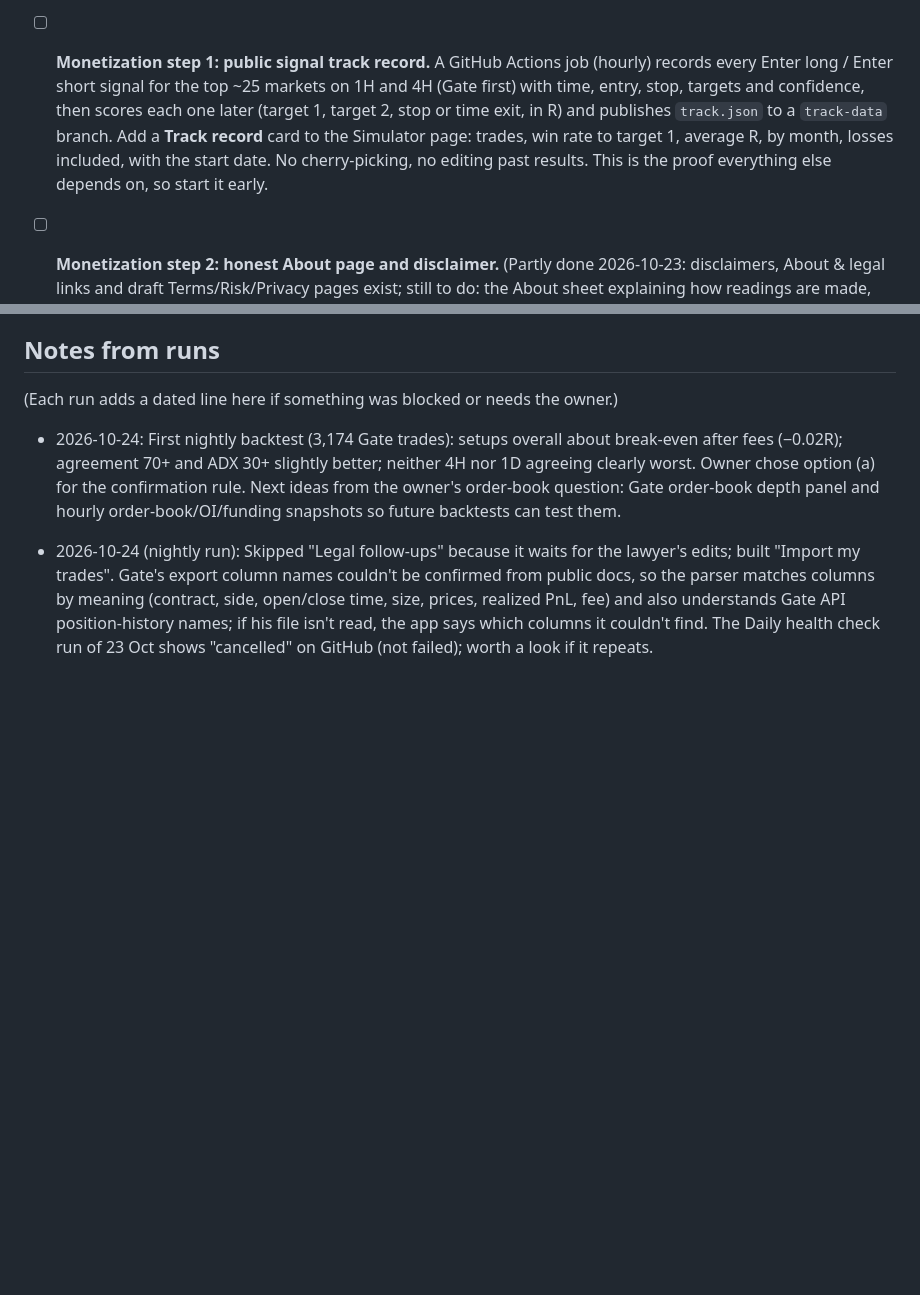
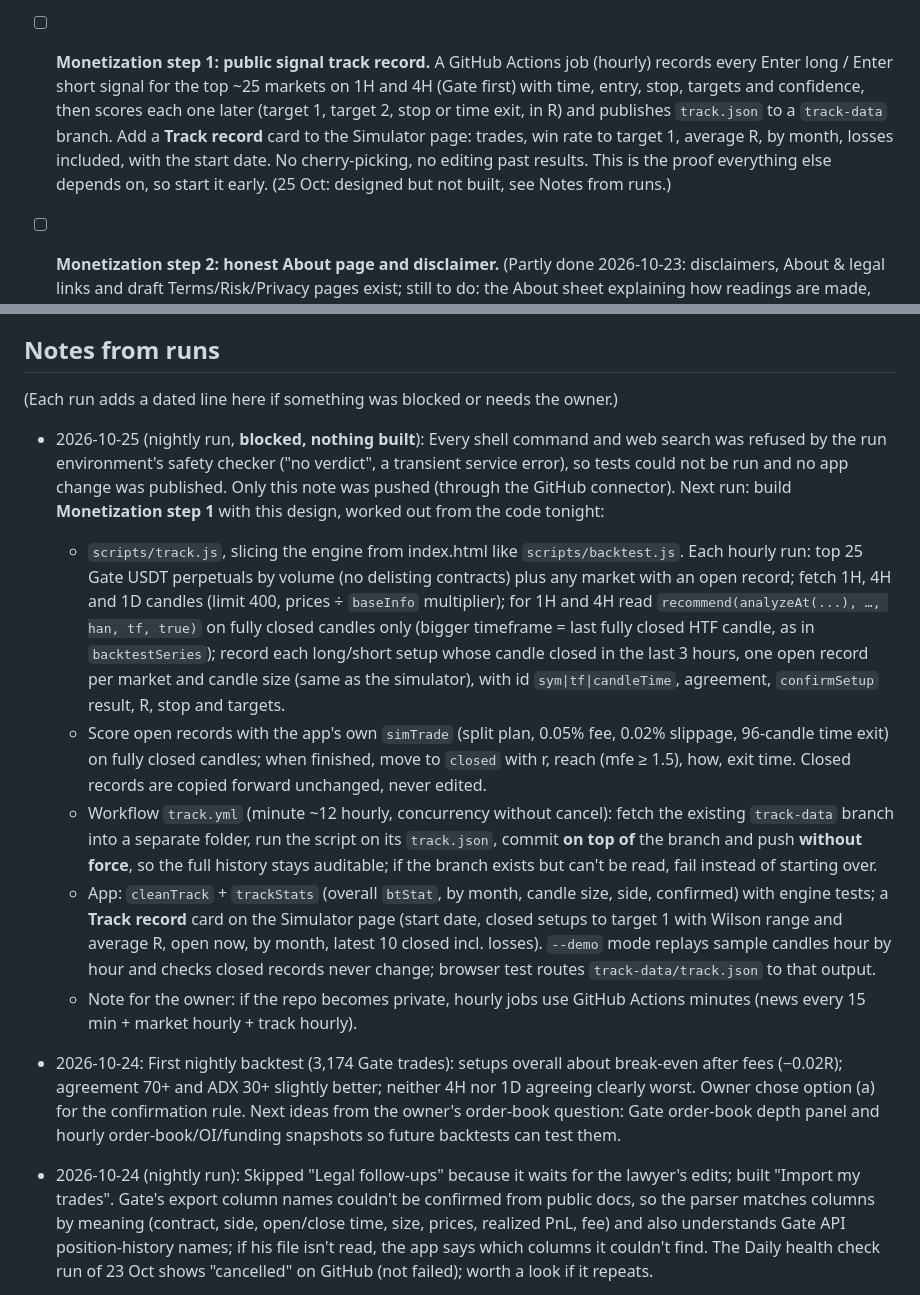
Before and after one commit to 876lab/futures-radar, a Markdown page: ROADMAP.md, 2 parts joined by grey strips. GitHub-like rendering; blank space fills up the shorter version.

Commit message:
ROADMAP: note from the 25 Oct nightly run (blocked, nothing built)
Co-Authored-By: Claude <noreply@anthropic.com>

```diff
--- a/ROADMAP.md
+++ b/ROADMAP.md
@@ -60,7 +60,7 @@ The working plan for nightly improvement runs. Each run picks the **first unchec
 - [x] **Economic event guard.** (done 2026-10-21; high-impact USD events only) Using `calendar` in `news.json`, warn on the signal card and Setups list when a high-impact event (CPI, FOMC, jobs) is within 30 minutes before/after: "Big news at 8:30 — spreads and spikes are common. Consider waiting."
 - [x] **Event guard follow-ups (small).** (done 2026-10-22; JPY, CNY and EUR as the extra countries) (a) Optional setting to also count other big releases (e.g. Bank of Japan, China data) that sometimes move crypto; (b) a quiet "big news today at …" line on Setups earlier in the day, so he can plan around it instead of only seeing it 30 minutes before.
 - [x] **Import my trades.** (done 2026-10-24: CSV only, stats by coin/side/time of day/weekday/holding time, 1H and 4H reading at entry for the latest 40 trades from Gate candles; kept on the device until removed) In the Simulator, let him load his Gate position-history export (CSV or Excel saved as CSV). Parse open/close time, contract, side, size, entry/exit price, realized PnL and fees. Show his stats by coin, long vs short, hour of day, weekday and holding time, and, using exchange candles fetched in the browser, what the app's signal said on 1H and 4H at each entry. Everything stays on his device. Keep the parser tolerant of column-name differences.
-- [ ] **Monetization step 1: public signal track record.** A GitHub Actions job (hourly) records every Enter long / Enter short signal for the top ~25 markets on 1H and 4H (Gate first) with time, entry, stop, targets and confidence, then scores each one later (target 1, target 2, stop or time exit, in R) and publishes `track.json` to a `track-data` branch. Add a **Track record** card to the Simulator page: trades, win rate to target 1, average R, by month, losses included, with the start date. No cherry-picking, no editing past results. This is the proof everything else depends on, so start it early.
+- [ ] **Monetization step 1: public signal track record.** A GitHub Actions job (hourly) records every Enter long / Enter short signal for the top ~25 markets on 1H and 4H (Gate first) with time, entry, stop, targets and confidence, then scores each one later (target 1, target 2, stop or time exit, in R) and publishes `track.json` to a `track-data` branch. Add a **Track record** card to the Simulator page: trades, win rate to target 1, average R, by month, losses included, with the start date. No cherry-picking, no editing past results. This is the proof everything else depends on, so start it early. (25 Oct: designed but not built, see Notes from runs.)
 - [ ] **Monetization step 2: honest About page and disclaimer.** (Partly done 2026-10-23: disclaimers, About & legal links and draft Terms/Risk/Privacy pages exist; still to do: the About sheet explaining how readings are made, and the lawyer's review.) An About sheet (from the ? menu): what the app does, how signals are made, that it is education and tools, not financial advice, and that past results don't guarantee future ones. Draft `TERMS-DRAFT.md` for the owner's lawyer to review (mark it clearly as a draft). No profit claims.
 - [x] **Win-odds research, step 1: nightly backtest report (evidence for rule changes).** (done 2026-10-24: Gate top 30, 15m/1H/4H; funding not recorded yet) Add a GitHub Actions job that downloads recent candles for the top markets (Gate first; Binance and Bybit block US servers, so record failures), runs the same engine in Node, and publishes `backtest.json` to a `backtest-data` branch. **Record the conditions at every simulated entry** (timeframe, confidence, ADX, volume ratio, RSI 6, distance from EMA20 in ATRs, Bollinger %B, bigger-timeframe agreement, 4H/1D direction, ATR percentile vs recent weeks, funding where available, UTC hour/session, weekday) and its result (target / stop / time exit, R). Show "Last night's results" in the Simulator. Use it to judge any rule change.
 - [ ] **Judge the confirmation rule with the backtest.** (24 Oct: owner switched to "at least one of 4H/1D agrees + no delisting" after the first run showed the 5-check rule didn't help.) (Data now collected nightly; review after ~2 weeks of runs) Record 4H/1D agreement, delisting, 24h volume and 24h range at each simulated entry (already in step 1's list) and compare confirmed vs unconfirmed setups; tune $10M / 25% only on that evidence.
@@ -113,6 +113,13 @@ The working plan for nightly improvement runs. Each run picks the **first unchec
 
 (Each run adds a dated line here if something was blocked or needs the owner.)
 
+- 2026-10-25 (nightly run, **blocked, nothing built**): Every shell command and web search was refused by the run environment's safety checker ("no verdict", a transient service error), so tests could not be run and no app change was published. Only this note was pushed (through the GitHub connector). Next run: build **Monetization step 1** with this design, worked out from the code tonight:
+  - `scripts/track.js`, slicing the engine from index.html like `scripts/backtest.js`. Each hourly run: top 25 Gate USDT perpetuals by volume (no delisting contracts) plus any market with an open record; fetch 1H, 4H and 1D candles (limit 400, prices ÷ `baseInfo` multiplier); for 1H and 4H read `recommend(analyzeAt(...), …, han, tf, true)` on fully closed candles only (bigger timeframe = last fully closed HTF candle, as in `backtestSeries`); record each long/short setup whose candle closed in the last 3 hours, one open record per market and candle size (same as the simulator), with id `sym|tf|candleTime`, agreement, `confirmSetup` result, R, stop and targets.
+  - Score open records with the app's own `simTrade` (split plan, 0.05% fee, 0.02% slippage, 96-candle time exit) on fully closed candles; when finished, move to `closed` with r, reach (mfe ≥ 1.5), how, exit time. Closed records are copied forward unchanged, never edited.
+  - Workflow `track.yml` (minute ~12 hourly, concurrency without cancel): fetch the existing `track-data` branch into a separate folder, run the script on its `track.json`, commit **on top of** the branch and push **without force**, so the full history stays auditable; if the branch exists but can't be read, fail instead of starting over.
+  - App: `cleanTrack` + `trackStats` (overall `btStat`, by month, candle size, side, confirmed) with engine tests; a **Track record** card on the Simulator page (start date, closed setups to target 1 with Wilson range and average R, open now, by month, latest 10 closed incl. losses). `--demo` mode replays sample candles hour by hour and checks closed records never change; browser test routes `track-data/track.json` to that output.
+  - Note for the owner: if the repo becomes private, hourly jobs use GitHub Actions minutes (news every 15 min + market hourly + track hourly).
+
 - 2026-10-24: First nightly backtest (3,174 Gate trades): setups overall about break-even after fees (−0.02R); agreement 70+ and ADX 30+ slightly better; neither 4H nor 1D agreeing clearly worst. Owner chose option (a) for the confirmation rule. Next ideas from the owner's order-book question: Gate order-book depth panel and hourly order-book/OI/funding snapshots so future backtests can test them.
 
 - 2026-10-24 (nightly run): Skipped "Legal follow-ups" because it waits for the lawyer's edits; built "Import my trades". Gate's export column names couldn't be confirmed from public docs, so the parser matches columns by meaning (contract, side, open/close time, size, prices, realized PnL, fee) and also understands Gate API position-history names; if his file isn't read, the app says which columns it couldn't find. The Daily health check run of 23 Oct shows "cancelled" on GitHub (not failed); worth a look if it repeats.
```
